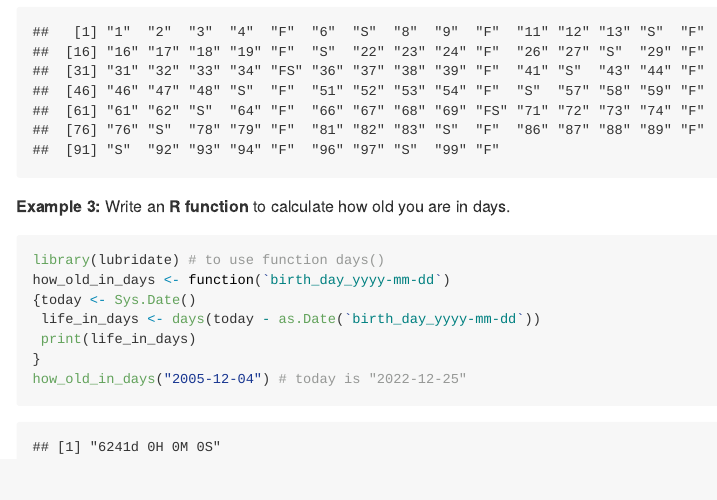
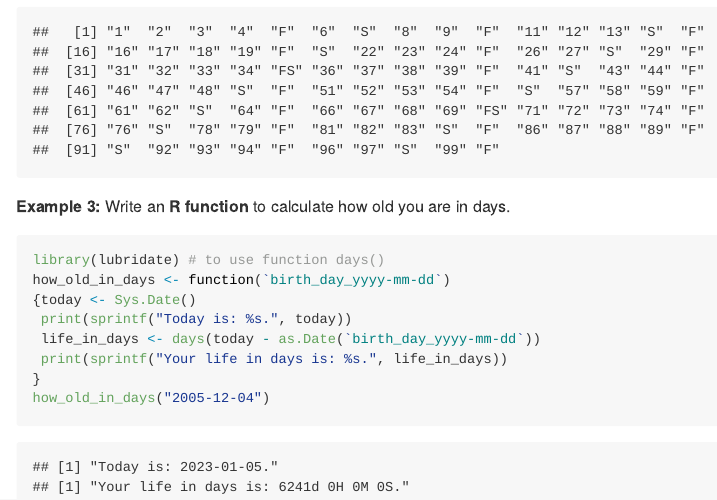
Before and after one commit to zhanglynz/learn_R_in_x_lessons, an R Markdown document (lesson_2.Rmd): the page in a window 1100 px wide, from 780 px down. The pictures show the output file docs/lesson_2.md that the author committed with the source, drawn offline in the style of GitHub.

Commit message:
minor update

````diff
--- a/lesson_2.Rmd
+++ b/lesson_2.Rmd
@@ -37,8 +37,9 @@ print(output)
 library(lubridate) # to use function days()
 how_old_in_days <- function(`birth_day_yyyy-mm-dd`)
 {today <- Sys.Date()
+ print(sprintf("Today is: %s.", today))
  life_in_days <- days(today - as.Date(`birth_day_yyyy-mm-dd`))
- print(life_in_days)
+ print(sprintf("Your life in days is: %s.", life_in_days))
 }
-how_old_in_days("2005-12-04") # today is "2022-12-25"
+how_old_in_days("2005-12-04")
 ```
````
Also changed, not shown: lesson_6.Rmd (+1 -1 lines), docs/lesson_2.md, docs/lesson_6.md, docs/search_index.json, 2 other files.
